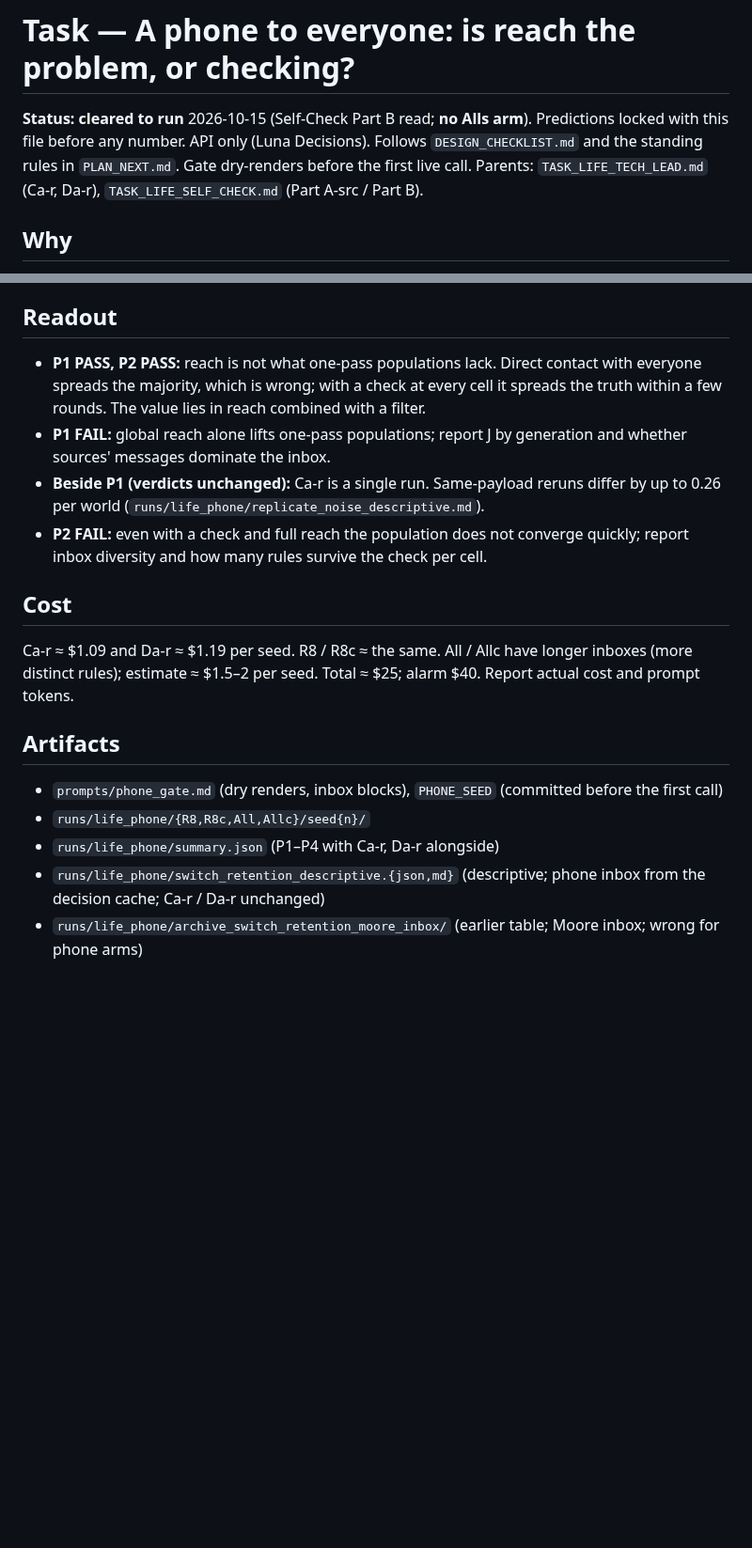
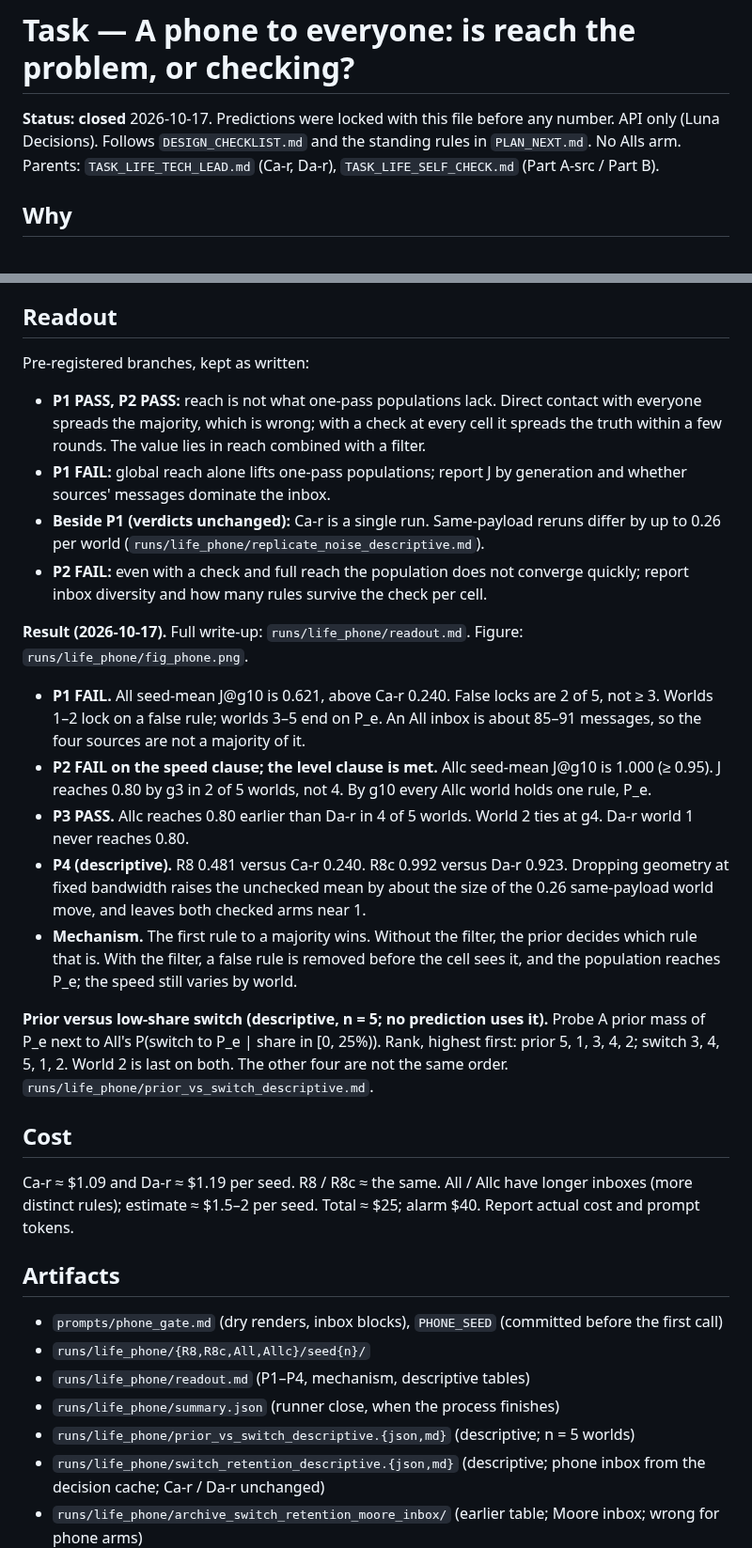
Before and after one commit to corba777/luna_life, a Markdown page: prereg/TASK_LIFE_PHONE.md, 2 parts joined by grey strips. Shown at 94% size. GitHub-like rendering; blank space fills up the shorter version.

Commit message:
Prereg: Phone close-out. Reach lifts the mean; the check reaches P_e, not by generation 3.

```diff
--- a/prereg/TASK_LIFE_PHONE.md
+++ b/prereg/TASK_LIFE_PHONE.md
@@ -1,8 +1,8 @@
 # Task — A phone to everyone: is reach the problem, or checking?
 
-**Status:** **cleared to run** 2026-10-15 (Self-Check Part B read; **no Alls arm**). Predictions
-locked with this file before any number. API only (Luna Decisions). Follows `DESIGN_CHECKLIST.md`
-and the standing rules in `PLAN_NEXT.md`. Gate dry-renders before the first live call.
+**Status:** **closed** 2026-10-17. Predictions were locked with this file before any number.
+API only (Luna Decisions). Follows `DESIGN_CHECKLIST.md` and the standing rules in `PLAN_NEXT.md`.
+No Alls arm.
 Parents: `TASK_LIFE_TECH_LEAD.md` (Ca-r, Da-r), `TASK_LIFE_SELF_CHECK.md` (Part A-src / Part B).
 
 ## Why
@@ -124,6 +124,8 @@ Artifact: `runs/life_phone/pe_vs_false_modal_descriptive.{json,md}`
 
 ## Readout
 
+Pre-registered branches, kept as written:
+
 - **P1 PASS, P2 PASS:** reach is not what one-pass populations lack. Direct contact with everyone
   spreads the majority, which is wrong; with a check at every cell it spreads the truth within a
   few rounds. The value lies in reach combined with a filter.
@@ -133,6 +135,27 @@ Artifact: `runs/life_phone/pe_vs_false_modal_descriptive.{json,md}`
   0.26 per world (`runs/life_phone/replicate_noise_descriptive.md`).
 - **P2 FAIL:** even with a check and full reach the population does not converge quickly; report
   inbox diversity and how many rules survive the check per cell.
+
+**Result (2026-10-17).** Full write-up: `runs/life_phone/readout.md`. Figure: `runs/life_phone/fig_phone.png`.
+
+- **P1 FAIL.** All seed-mean J@g10 is 0.621, above Ca-r 0.240. False locks are 2 of 5, not ≥ 3.
+  Worlds 1–2 lock on a false rule; worlds 3–5 end on P_e. An All inbox is about 85–91 messages, so
+  the four sources are not a majority of it.
+- **P2 FAIL on the speed clause; the level clause is met.** Allc seed-mean J@g10 is 1.000 (≥ 0.95).
+  J reaches 0.80 by g3 in 2 of 5 worlds, not 4. By g10 every Allc world holds one rule, P_e.
+- **P3 PASS.** Allc reaches 0.80 earlier than Da-r in 4 of 5 worlds. World 2 ties at g4. Da-r world 1
+  never reaches 0.80.
+- **P4 (descriptive).** R8 0.481 versus Ca-r 0.240. R8c 0.992 versus Da-r 0.923. Dropping geometry
+  at fixed bandwidth raises the unchecked mean by about the size of the 0.26 same-payload world
+  move, and leaves both checked arms near 1.
+- **Mechanism.** The first rule to a majority wins. Without the filter, the prior decides which
+  rule that is. With the filter, a false rule is removed before the cell sees it, and the population
+  reaches P_e; the speed still varies by world.
+
+**Prior versus low-share switch (descriptive, n = 5; no prediction uses it).** Probe A prior mass
+of P_e next to All's P(switch to P_e | share in [0, 25%)). Rank, highest first: prior 5, 1, 3, 4, 2;
+switch 3, 4, 5, 1, 2. World 2 is last on both. The other four are not the same order.
+`runs/life_phone/prior_vs_switch_descriptive.md`.
 
 ## Cost
 
@@ -144,7 +167,9 @@ tokens.
 
 - `prompts/phone_gate.md` (dry renders, inbox blocks), `PHONE_SEED` (committed before the first call)
 - `runs/life_phone/{R8,R8c,All,Allc}/seed{n}/`
-- `runs/life_phone/summary.json` (P1–P4 with Ca-r, Da-r alongside)
+- `runs/life_phone/readout.md` (P1–P4, mechanism, descriptive tables)
+- `runs/life_phone/summary.json` (runner close, when the process finishes)
+- `runs/life_phone/prior_vs_switch_descriptive.{json,md}` (descriptive; n = 5 worlds)
 - `runs/life_phone/switch_retention_descriptive.{json,md}` (descriptive; phone inbox from the decision cache; Ca-r / Da-r unchanged)
 - `runs/life_phone/archive_switch_retention_moore_inbox/` (earlier table; Moore inbox; wrong for phone arms)
 - `runs/life_phone/replicate_noise_descriptive.{json,md}` (descriptive; after summary; no prediction uses it)
```
